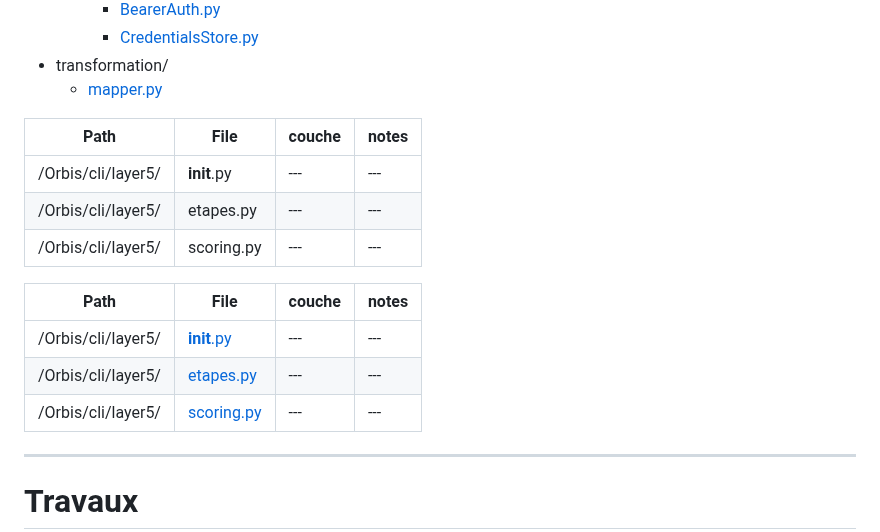
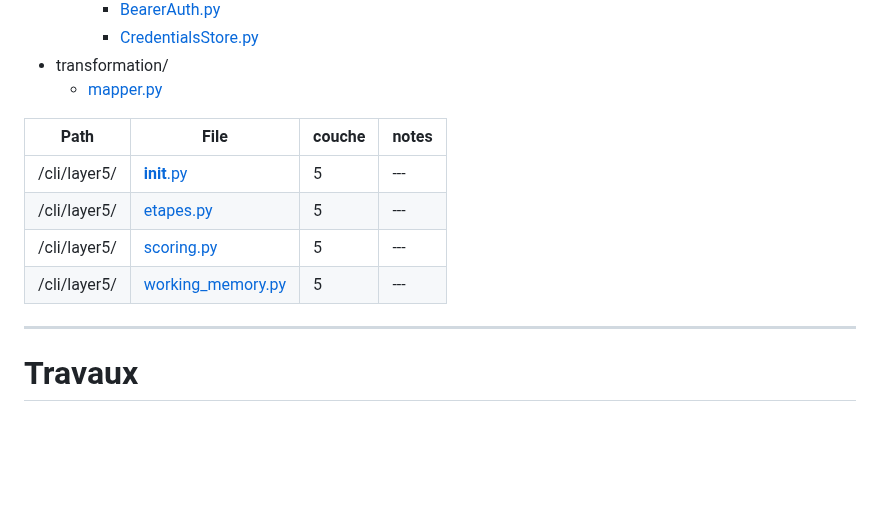
Before and after one commit to arbph-dev/codeIgniter-appCms, a Markdown page: Orbis/index.md, the part around the change. GitHub-like rendering; blank space fills up the shorter version.

```diff
--- a/Orbis/index.md
+++ b/Orbis/index.md
@@ -79,21 +79,12 @@ client/agrégateur Python multi-API, avec authentification factorisée, credenti
 
 
 
-
 | Path | File | couche | notes |
 | --- | ---| ---| --- |
-| /Orbis/cli/layer5/ | __init__.py | ---| --- |
-| /Orbis/cli/layer5/ | etapes.py | ---| --- |
-| /Orbis/cli/layer5/ | scoring.py | ---| --- |
-
-
-| Path | File | couche | notes |
-| --- | ---| ---| --- |
-| /Orbis/cli/layer5/ | [__init__.py](/Orbis/cli/layer5/__init__.py) | ---| --- |
-| /Orbis/cli/layer5/ | [etapes.py](/Orbis/cli/layer5/etapes.py) | ---| --- |
-| /Orbis/cli/layer5/ | [scoring.py](/Orbis/cli/layer5/scoring) | ---| --- |
-
-
+| /cli/layer5/ | [__init__.py](/Orbis/cli/layer5/__init__.py) | 5 | --- |
+| /cli/layer5/ | [etapes.py](/Orbis/cli/layer5/etapes.py) | 5 | --- |
+| /cli/layer5/ | [scoring.py](/Orbis/cli/layer5/scoring.py) | 5 | --- |
+| /cli/layer5/ | [working_memory.py](/Orbis/cli/layer5/working_memory.py) | 5 | --- |
 
 
 ----
```
